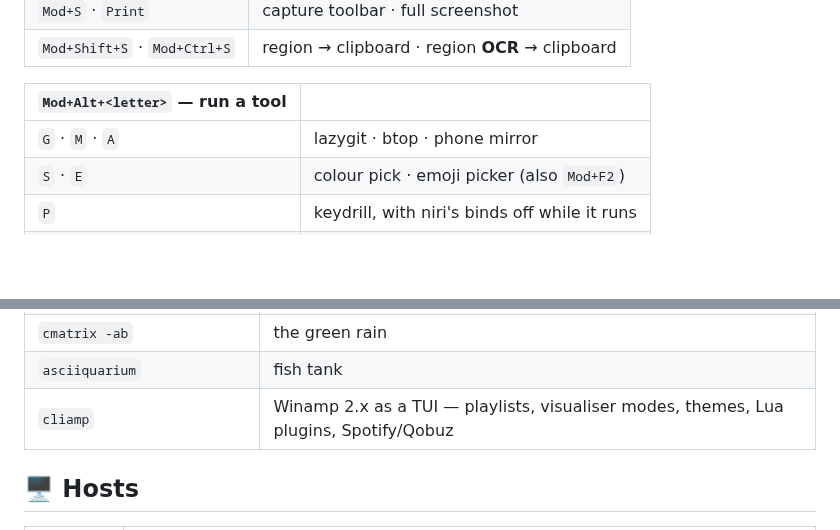
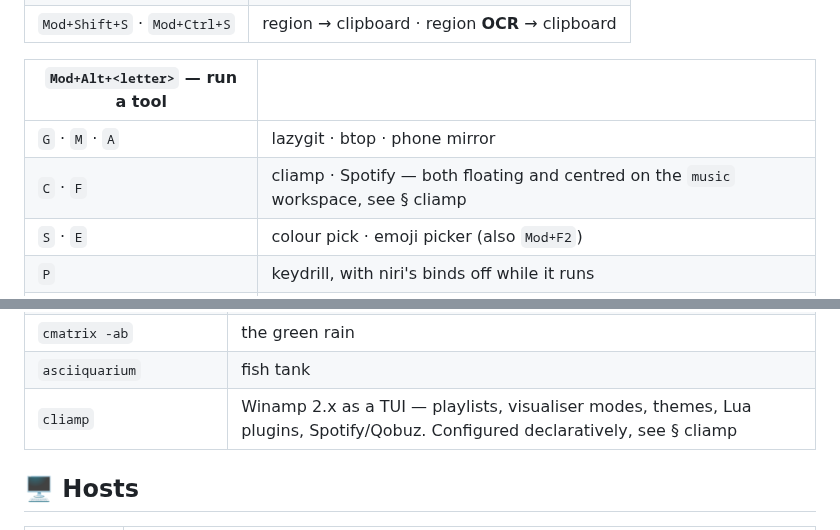
Before and after one commit to sitolam/sitolamix, a Markdown page: README.md, 2 parts joined by grey strips. GitHub-like rendering; folded sections open; blank space fills up the shorter version.

```diff
--- a/README.md
+++ b/README.md
@@ -194,6 +194,7 @@ unrelated launcher behind a modifier.
 | `Mod+Alt+<letter>` — run a tool | |
 |---|---|
 | `G` · `M` · `A` | lazygit · btop · phone mirror |
+| `C` · `F` | cliamp · Spotify — both floating and centred on the `music` workspace, see § cliamp |
 | `S` · `E` | colour pick · emoji picker (also `Mod+F2`) |
 | `P` | keydrill, with niri's binds off while it runs |
 | `T` · `W` · `N` | theme · wallpaper · night mode |
@@ -232,7 +233,7 @@ animations and clocks ride along with the CLI tools in `modules/apps/cli.nix`;
 | `cbonsai -l` | grows a bonsai, live |
 | `cmatrix -ab` | the green rain |
 | `asciiquarium` | fish tank |
-| `cliamp` | Winamp 2.x as a TUI — playlists, visualiser modes, themes, Lua plugins, Spotify/Qobuz |
+| `cliamp` | Winamp 2.x as a TUI — playlists, visualiser modes, themes, Lua plugins, Spotify/Qobuz. Configured declaratively, see § cliamp |
 
 ## 🖥 Hosts
 
```
Also changed, not shown: other parts of README.md (+94 -1 lines), CLAUDE.md (+4 -4 lines), assets/screenshots/cliamp-workspace.png (added), assets/screenshots/cliamp.png (added), 6 other files.
